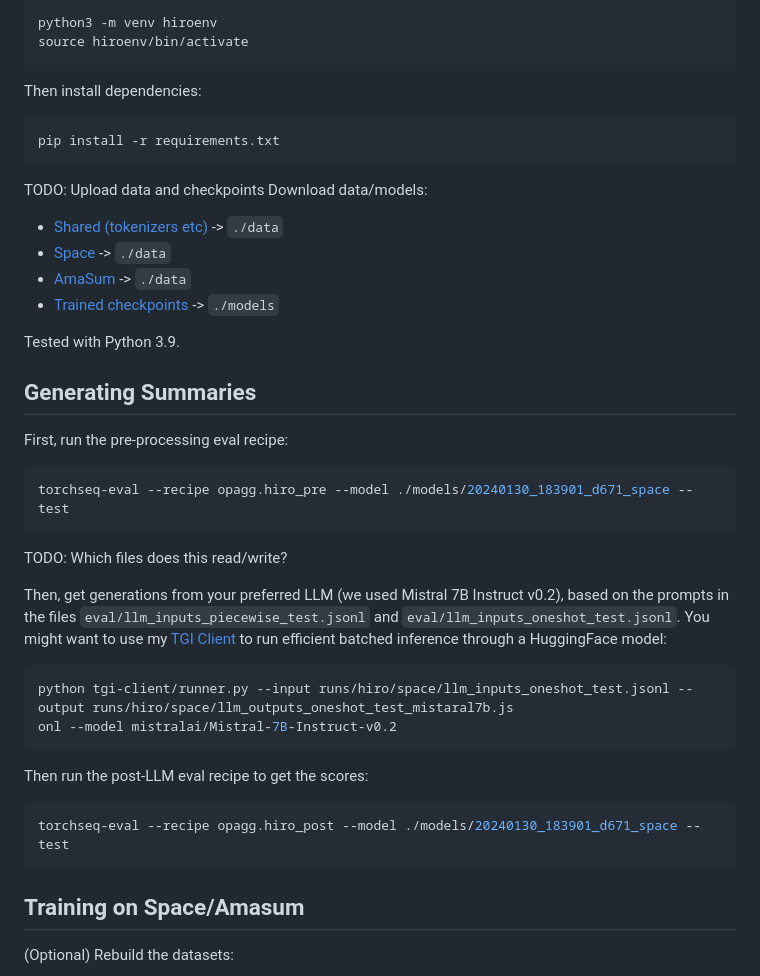
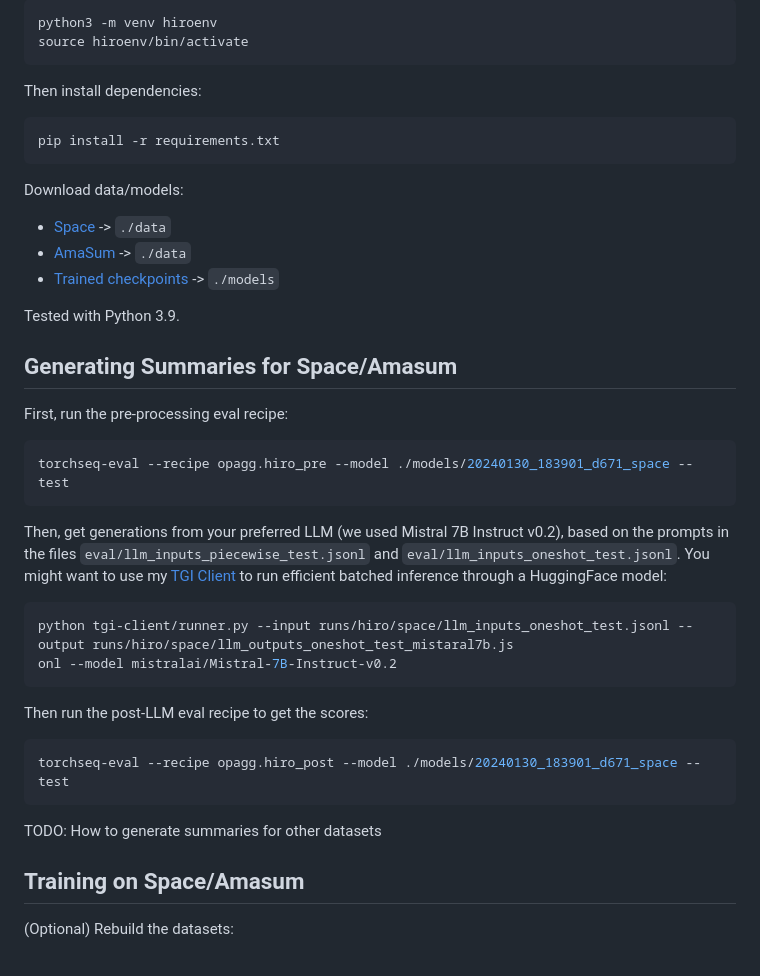
Before and after one commit to tomhosking/hiro, a Markdown page: README.md, the part around the change. Rendered like a GitHub page.

````diff
--- a/README.md
+++ b/README.md
@@ -22,24 +22,20 @@ Then install dependencies:
 pip install -r requirements.txt
 ```
 
-TODO: Upload data and checkpoints
 Download data/models:
- - <a href="https://tomho.sk/hiro/data/hiro_data_shared.zip" download>Shared (tokenizers etc)</a> -> `./data`
  - <a href="https://tomho.sk/hiro/data/hiro_data_space.zip" download>Space</a> -> `./data`
  - <a href="https://tomho.sk/hiro/data/hiro_data_amasum.zip" download>AmaSum</a> -> `./data`
  - [Trained checkpoints](http://tomho.sk/hiro/models/) -> `./models`
 
 Tested with Python 3.9.
 
-## Generating Summaries
+## Generating Summaries for Space/Amasum
 
 First, run the pre-processing eval recipe:
 
 ```sh
 torchseq-eval --recipe opagg.hiro_pre --model ./models/20240130_183901_d671_space --test
 ```
-
-TODO: Which files does this read/write?
 
 Then, get generations from your preferred LLM (we used Mistral 7B Instruct v0.2), based on the prompts in the files `eval/llm_inputs_piecewise_test.jsonl` and  `eval/llm_inputs_oneshot_test.jsonl`. You might want to use my [TGI Client](https://github.com/tomhosking/tgi-client) to run efficient batched inference through a HuggingFace model:
 ```sh
@@ -52,6 +48,8 @@ Then run the post-LLM eval recipe to get the scores:
 ```sh
 torchseq-eval --recipe opagg.hiro_post --model ./models/20240130_183901_d671_space --test
 ```
+
+TODO: How to generate summaries for other datasets
 
 ## Training on Space/Amasum
 
````
